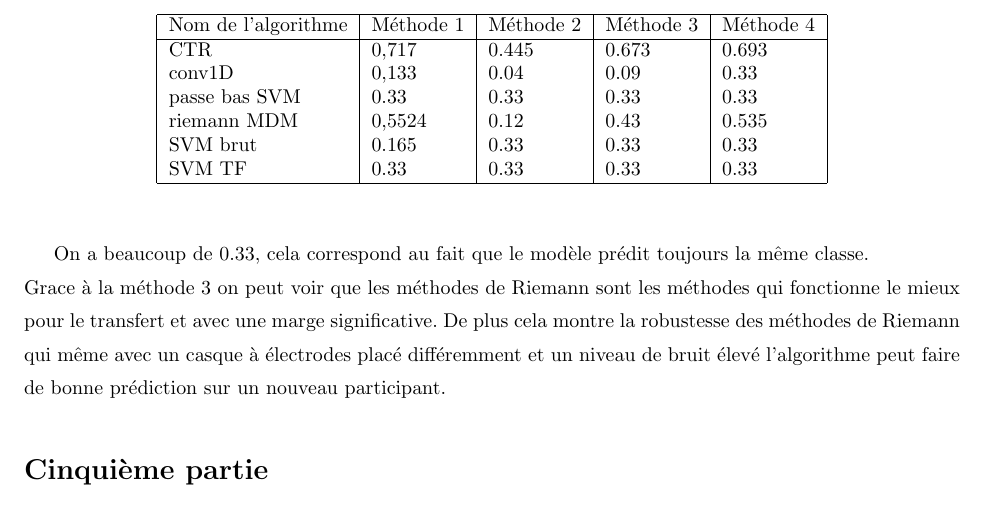
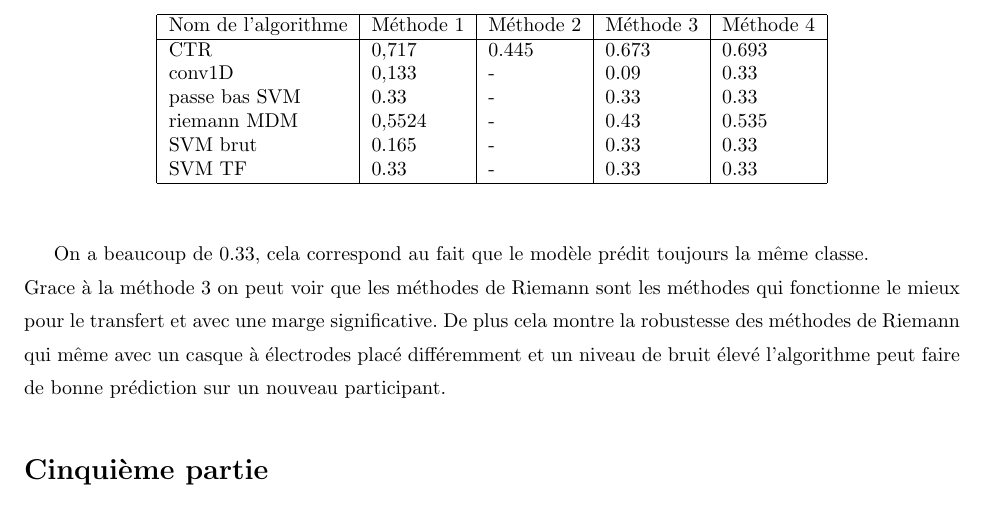
Before and after one commit to nbuton/PLDAC, a LaTeX document (rendu/rendu_PLDAC.tex): part of page 19 of 19, cut so that both start at the same text. Compiled offline with pdfLaTeX.

Commit message:
modif rapport

```diff
--- a/rendu/rendu_PLDAC.tex
+++ b/rendu/rendu_PLDAC.tex
@@ -463,16 +463,16 @@ Pour chaque test on sauvegardera le F1-score moyen sur les deux classes.
 Nom de l’algorithme & Méthode 1         & Méthode 2           & Méthode 3          & Méthode 4          \\
 \hline
 CTR                 & 0,717 & 0.445 & 0.673 & 0.693 \\
-conv1D              & 0,133         & 0.04                & 0.09               & 0.33               \\
-passe bas SVM       & 0.33                & 0.33                   & 0.33                  & 0.33                  \\
-riemann MDM         & 0,5524            & 0.12                & 0.43               & 0.535               \\
-SVM brut            & 0.165                 & 0.33                   & 0.33                  & 0.33                  \\
-SVM TF              & 0.33                 & 0.33                   & 0.33                  & 0.33      \\
+conv1D              & 0,133         & - & 0.09               & 0.33               \\
+passe bas SVM       & 0.33                & - & 0.33                  & 0.33                  \\
+riemann MDM         & 0,5524            & -                & 0.43               & 0.535               \\
+SVM brut            & 0.165                 & - & 0.33                  & 0.33                  \\
+SVM TF              & 0.33                 & - & 0.33                  & 0.33      \\
 \hline
 \end{tabular}
 \end{center}
 \end{table}
-On a beaucoup de 0.33, cela correspond au fait que le modèle prédit toujours la même classe.\\
+On a beaucoup de 0.33, cela correspond au fait que le modèle prédit toujours la même classe. \\
 Grace à la méthode 3 on peut voir que les méthodes de Riemann sont les méthodes qui fonctionne le mieux pour le transfert et avec une marge significative. De plus cela montre la robustesse des méthodes de Riemann qui même avec un casque à électrodes placé différemment et un niveau de bruit élevé l'algorithme peut faire de bonne prédiction sur un nouveau participant.
 \part{Conclusion}
 D'après nos résultat nous pouvons conclure que d'une part les prétraitement sur le signal sont très important et que pour le moment avec des méthodes classiques de deep learning on n'arrive pas à faire mieux qu'avec des méthodes riemanniennes. Il pourrait être intéressant de combiner des méthodes de deep learning et de géométrie de Riemann.
```
Also changed, not shown: rendu/rendu_PLDAC.pdf, 2 other files.
